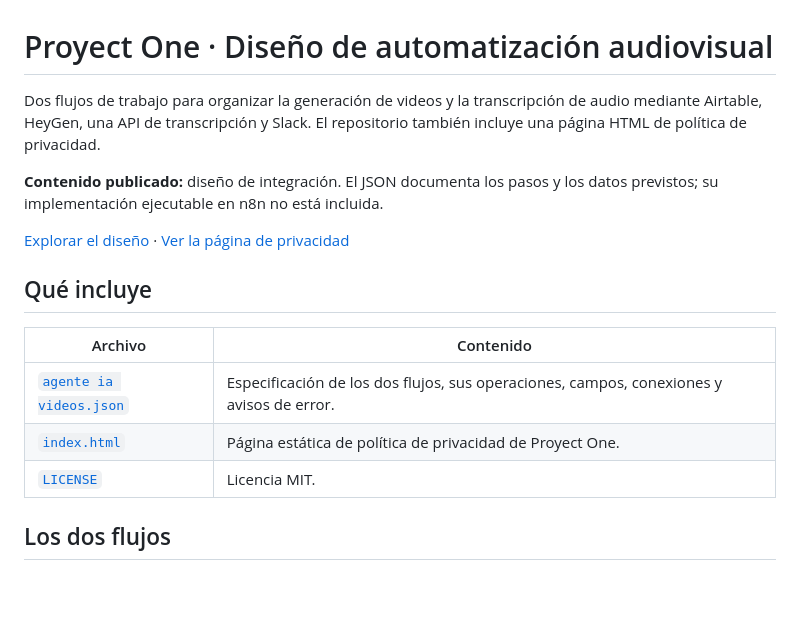
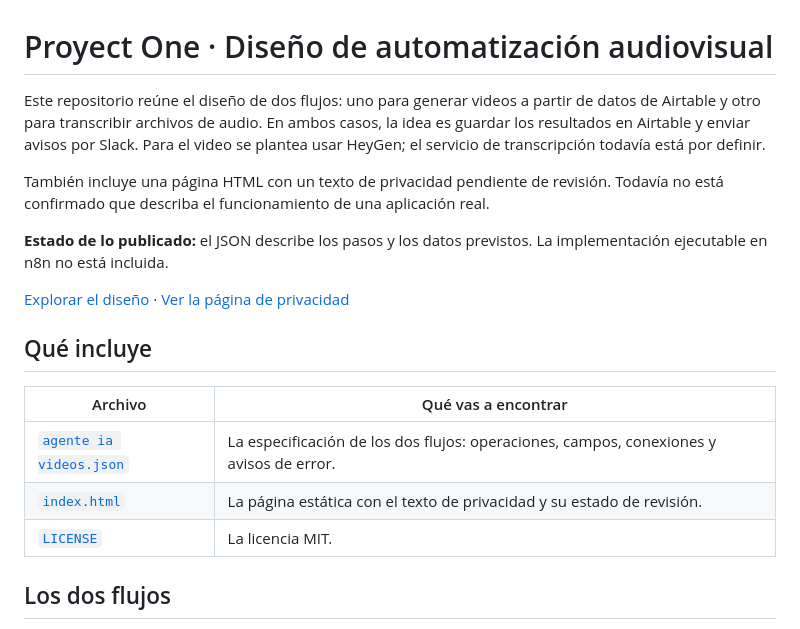
Before and after one commit to rashidzuain/privacidad-proyect-one, a Markdown page: README.md, the part around one of its changes. Rendered like a GitHub page; blank space fills up the shorter version.

```diff
--- a/README.md
+++ b/README.md
@@ -1,18 +1,20 @@
 # Proyect One · Diseño de automatización audiovisual
 
-Dos flujos de trabajo para organizar la generación de videos y la transcripción de audio mediante Airtable, HeyGen, una API de transcripción y Slack. El repositorio también incluye una página HTML de política de privacidad.
+Este repositorio reúne el diseño de dos flujos: uno para generar videos a partir de datos de Airtable y otro para transcribir archivos de audio. En ambos casos, la idea es guardar los resultados en Airtable y enviar avisos por Slack. Para el video se plantea usar HeyGen; el servicio de transcripción todavía está por definir.
 
-**Contenido publicado:** diseño de integración. El JSON documenta los pasos y los datos previstos; su implementación ejecutable en n8n no está incluida.
+También incluye una página HTML con un texto de privacidad pendiente de revisión. Todavía no está confirmado que describa el funcionamiento de una aplicación real.
+
+**Estado de lo publicado:** el JSON describe los pasos y los datos previstos. La implementación ejecutable en n8n no está incluida.
 
 [Explorar el diseño](agente%20ia%20videos.json) · [Ver la página de privacidad](https://rashidzuain.github.io/privacidad-proyect-one/)
 
 ## Qué incluye
 
-| Archivo | Contenido |
+| Archivo | Qué vas a encontrar |
 | --- | --- |
-| [`agente ia videos.json`](agente%20ia%20videos.json) | Especificación de los dos flujos, sus operaciones, campos, conexiones y avisos de error. |
-| [`index.html`](index.html) | Página estática de política de privacidad de Proyect One. |
-| [`LICENSE`](LICENSE) | Licencia MIT. |
+| [`agente ia videos.json`](agente%20ia%20videos.json) | La especificación de los dos flujos: operaciones, campos, conexiones y avisos de error. |
+| [`index.html`](index.html) | La página estática con el texto de privacidad y su estado de revisión. |
+| [`LICENSE`](LICENSE) | La licencia MIT. |
 
 ## Los dos flujos
 
```
Also changed, not shown: other parts of README.md (+43 -17 lines).
